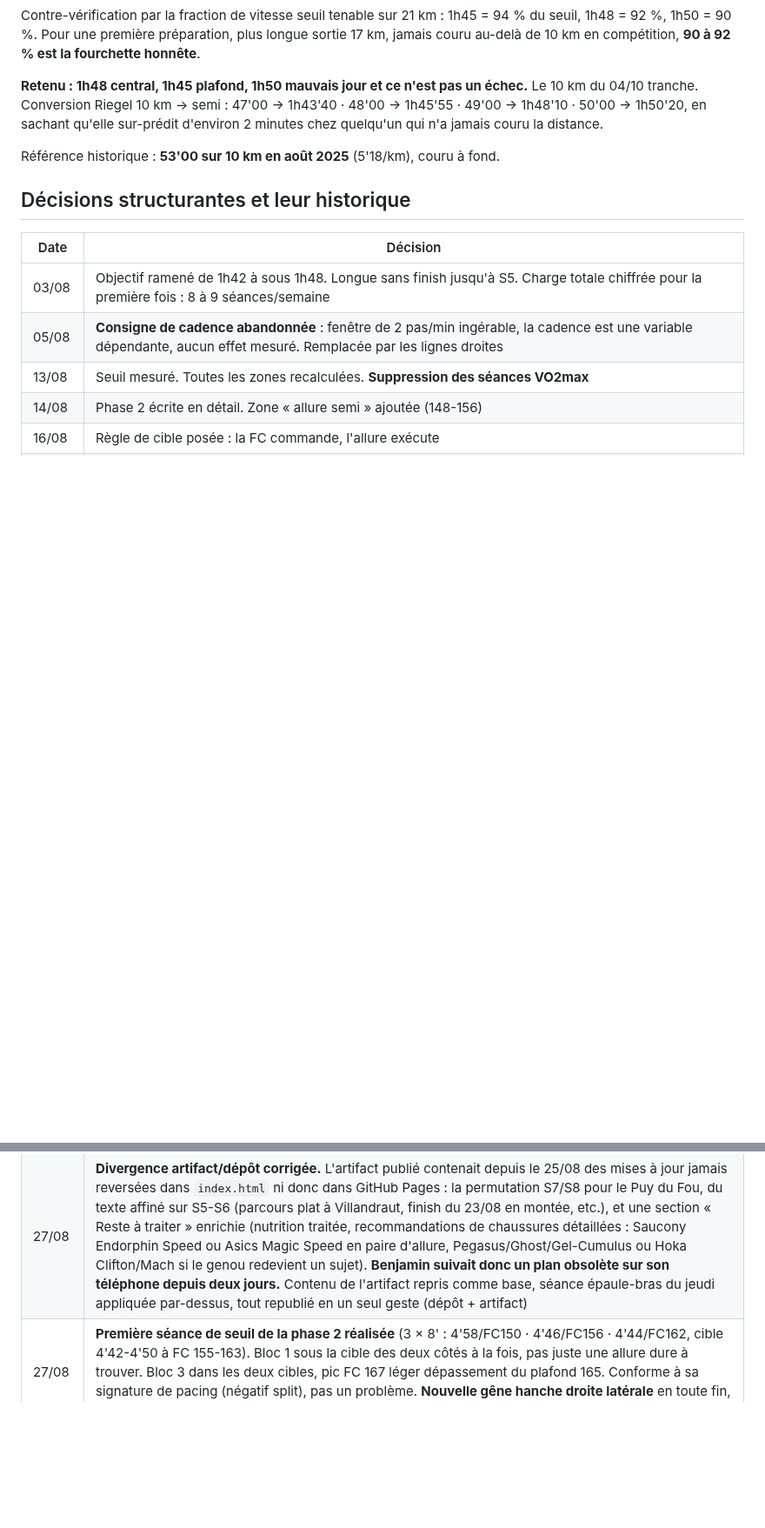
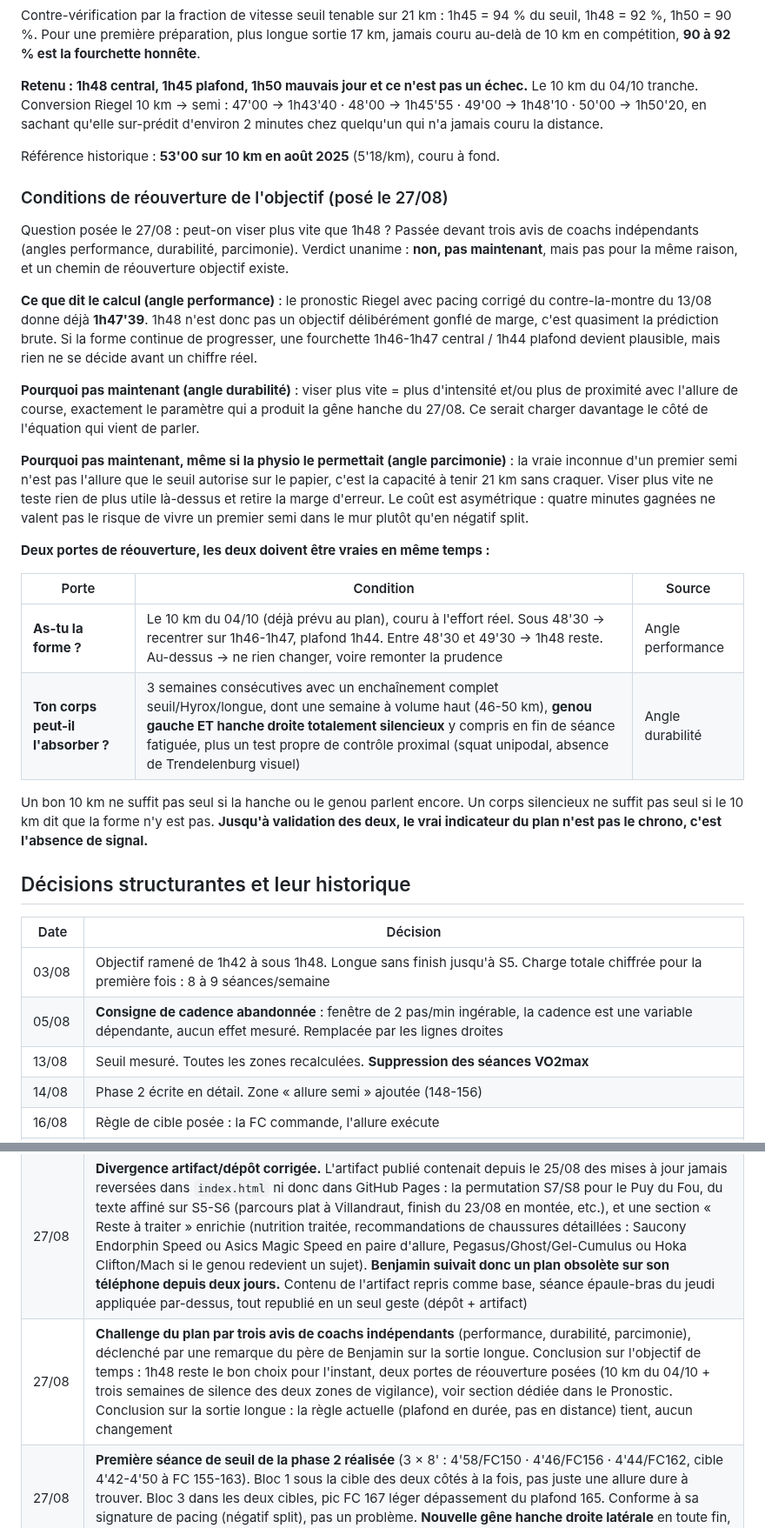
Before and after one commit to bensaintsever/prea-semi-benja, a Markdown page: Suivi_Semi_Toulouse.md, 2 parts joined by grey strips. Shown at 87% size. GitHub-like rendering; blank space fills up the shorter version.

Commit message:
docs: log the multi-coach challenge and the two reopening gates for the time goal
Co-Authored-By: Claude Sonnet 5 <noreply@anthropic.com>

```diff
--- a/Suivi_Semi_Toulouse.md
+++ b/Suivi_Semi_Toulouse.md
@@ -70,6 +70,25 @@ Contre-vérification par la fraction de vitesse seuil tenable sur 21 km : 1h45 =
 
 Référence historique : **53'00 sur 10 km en août 2025** (5'18/km), couru à fond.
 
+### Conditions de réouverture de l'objectif (posé le 27/08)
+
+Question posée le 27/08 : peut-on viser plus vite que 1h48 ? Passée devant trois avis de coachs indépendants (angles performance, durabilité, parcimonie). Verdict unanime : **non, pas maintenant**, mais pas pour la même raison, et un chemin de réouverture objectif existe.
+
+**Ce que dit le calcul (angle performance)** : le pronostic Riegel avec pacing corrigé du contre-la-montre du 13/08 donne déjà **1h47'39**. 1h48 n'est donc pas un objectif délibérément gonflé de marge, c'est quasiment la prédiction brute. Si la forme continue de progresser, une fourchette 1h46-1h47 central / 1h44 plafond devient plausible, mais rien ne se décide avant un chiffre réel.
+
+**Pourquoi pas maintenant (angle durabilité)** : viser plus vite = plus d'intensité et/ou plus de proximité avec l'allure de course, exactement le paramètre qui a produit la gêne hanche du 27/08. Ce serait charger davantage le côté de l'équation qui vient de parler.
+
+**Pourquoi pas maintenant, même si la physio le permettait (angle parcimonie)** : la vraie inconnue d'un premier semi n'est pas l'allure que le seuil autorise sur le papier, c'est la capacité à tenir 21 km sans craquer. Viser plus vite ne teste rien de plus utile là-dessus et retire la marge d'erreur. Le coût est asymétrique : quatre minutes gagnées ne valent pas le risque de vivre un premier semi dans le mur plutôt qu'en négatif split.
+
+**Deux portes de réouverture, les deux doivent être vraies en même temps :**
+
+| Porte | Condition | Source |
+|---|---|---|
+| **As-tu la forme ?** | Le 10 km du 04/10 (déjà prévu au plan), couru à l'effort réel. Sous 48'30 → recentrer sur 1h46-1h47, plafond 1h44. Entre 48'30 et 49'30 → 1h48 reste. Au-dessus → ne rien changer, voire remonter la prudence | Angle performance |
+| **Ton corps peut-il l'absorber ?** | 3 semaines consécutives avec un enchaînement complet seuil/Hyrox/longue, dont une semaine à volume haut (46-50 km), **genou gauche ET hanche droite totalement silencieux** y compris en fin de séance fatiguée, plus un test propre de contrôle proximal (squat unipodal, absence de Trendelenburg visuel) | Angle durabilité |
+
+Un bon 10 km ne suffit pas seul si la hanche ou le genou parlent encore. Un corps silencieux ne suffit pas seul si le 10 km dit que la forme n'y est pas. **Jusqu'à validation des deux, le vrai indicateur du plan n'est pas le chrono, c'est l'absence de signal.**
+
 ## Décisions structurantes et leur historique
 
 | Date | Décision |
@@ -84,6 +103,7 @@ Référence historique : **53'00 sur 10 km en août 2025** (5'18/km), couru à f
 | **24/08** | **Test TFL passé.** Première longue avec finish sans aucune sensation, trois jours après 1,7 km de descente courue à 8 %. Aucun changement au plan : le renfo est ce qui produit ce résultat, il ne se relâche pas. Kiné toujours écarté |
 | 25/08 | **Stratégie de ravitaillement posée.** Objet réel : entraîner l'estomac, pas nourrir les longues. Premier gel test le 30/08. Horaire de course à répéter à partir de mi-octobre |
 | 27/08 | **Divergence artifact/dépôt corrigée.** L'artifact publié contenait depuis le 25/08 des mises à jour jamais reversées dans `index.html` ni donc dans GitHub Pages : la permutation S7/S8 pour le Puy du Fou, du texte affiné sur S5-S6 (parcours plat à Villandraut, finish du 23/08 en montée, etc.), et une section « Reste à traiter » enrichie (nutrition traitée, recommandations de chaussures détaillées : Saucony Endorphin Speed ou Asics Magic Speed en paire d'allure, Pegasus/Ghost/Gel-Cumulus ou Hoka Clifton/Mach si le genou redevient un sujet). **Benjamin suivait donc un plan obsolète sur son téléphone depuis deux jours.** Contenu de l'artifact repris comme base, séance épaule-bras du jeudi appliquée par-dessus, tout republié en un seul geste (dépôt + artifact) |
+| 27/08 | **Challenge du plan par trois avis de coachs indépendants** (performance, durabilité, parcimonie), déclenché par une remarque du père de Benjamin sur la sortie longue. Conclusion sur l'objectif de temps : 1h48 reste le bon choix pour l'instant, deux portes de réouverture posées (10 km du 04/10 + trois semaines de silence des deux zones de vigilance), voir section dédiée dans le Pronostic. Conclusion sur la sortie longue : la règle actuelle (plafond en durée, pas en distance) tient, aucun changement |
 | 27/08 | **Première séance de seuil de la phase 2 réalisée** (3 × 8' : 4'58/FC150 · 4'46/FC156 · 4'44/FC162, cible 4'42-4'50 à FC 155-163). Bloc 1 sous la cible des deux côtés à la fois, pas juste une allure dure à trouver. Bloc 3 dans les deux cibles, pic FC 167 léger dépassement du plafond 165. Conforme à sa signature de pacing (négatif split), pas un problème. **Nouvelle gêne hanche droite latérale** en toute fin, isolée : surveillance sans changement de plan, voir la section dédiée |
 | 27/08 | **Séance épaule-bras avancée au jeudi**, en plus du seuil. Benjamin est encore à Toulouse avec accès salle le 27, puis part à Villandraut où la salle manque. Le vendredi 28/08 ne perd donc plus sa séance haut du corps, seul le renfo fessier (élastique) reste prévu ce jour-là |
 | 26/08 | **Seuil du 27/08 maintenu**, malgré la sensation au genou en fin de footing du 26. Le pattern posé le 17/08 tient : c'est la lenteur et la fatigue qui provoquent la compression, pas la vitesse. Le seuil est justement le format où le genou n'a jamais parlé depuis le 13/08. Pas de substitution par une séance jambes non planifiée, qui casserait l'ondulation du bloc sans bénéfice identifié |
```
